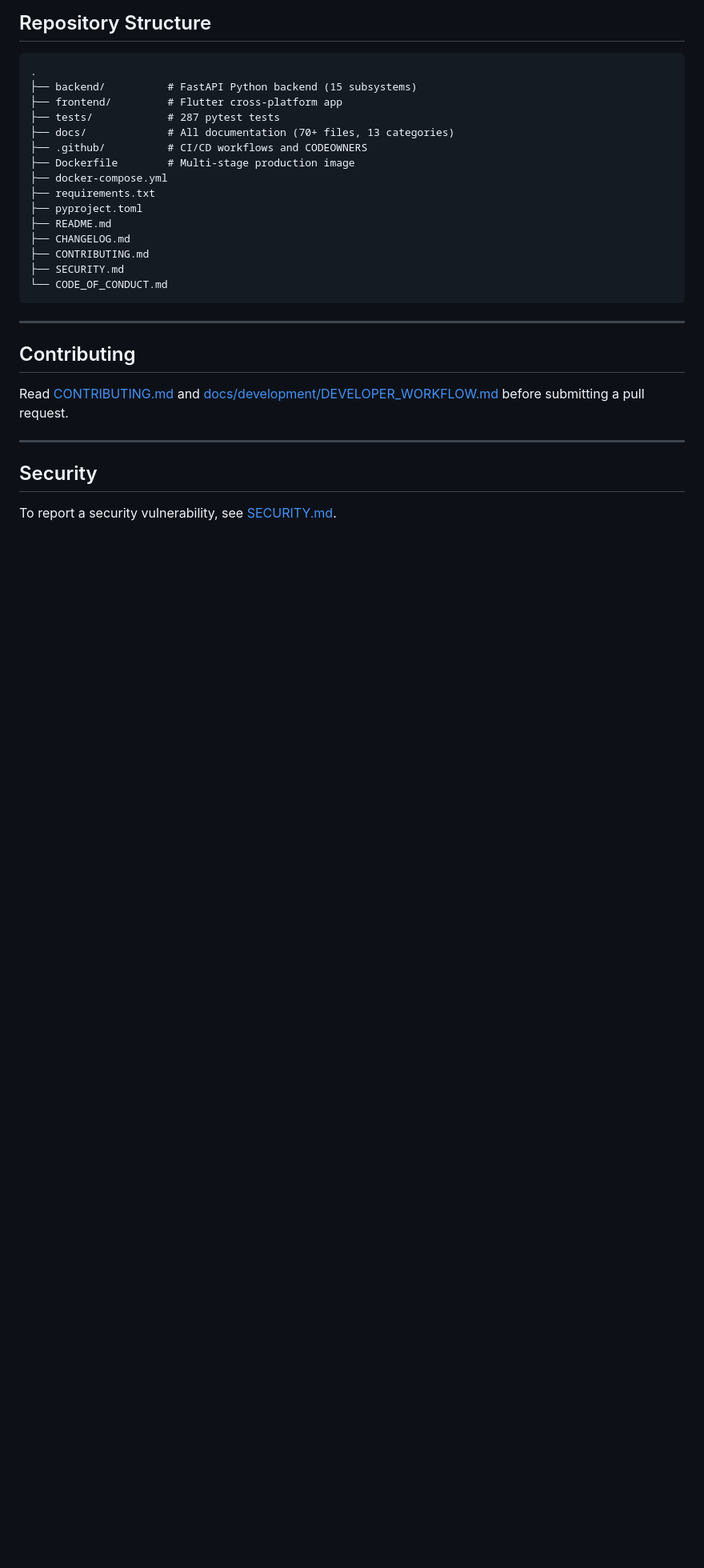
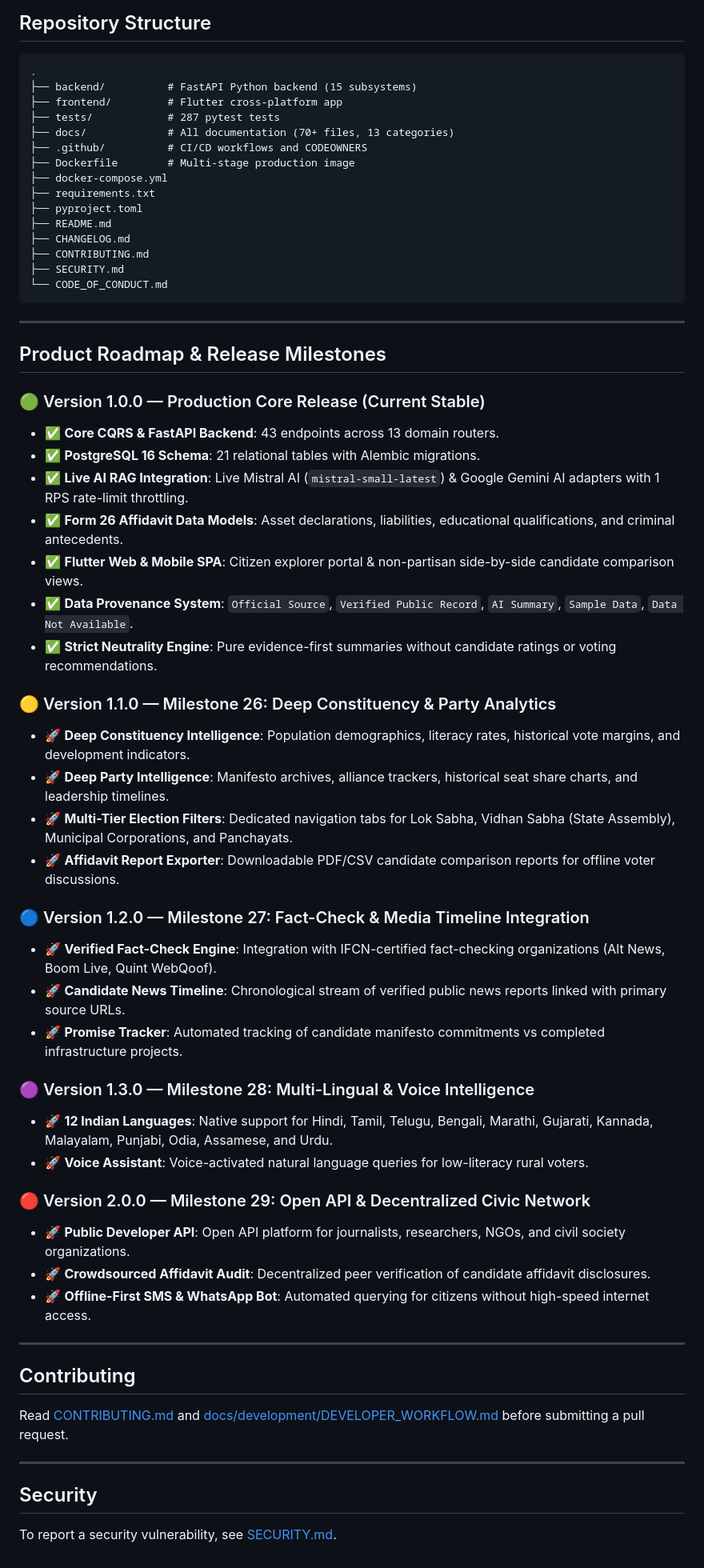
Before and after one commit to dikshant363/Election-Intelligence, a Markdown page: README.md, the part around the change. Shown at 80% size. Drawn GitHub-style; blank space fills up the shorter version.

Commit message:
docs: add comprehensive product roadmap and release milestones (v1.1.0 to v2.0.0)

```diff
--- a/README.md
+++ b/README.md
@@ -113,6 +113,39 @@ Key starting points:
 
 ---
 
+## Product Roadmap & Release Milestones
+
+### 🟢 Version 1.0.0 — Production Core Release (Current Stable)
+- ✅ **Core CQRS & FastAPI Backend**: 43 endpoints across 13 domain routers.
+- ✅ **PostgreSQL 16 Schema**: 21 relational tables with Alembic migrations.
+- ✅ **Live AI RAG Integration**: Live Mistral AI (`mistral-small-latest`) & Google Gemini AI adapters with 1 RPS rate-limit throttling.
+- ✅ **Form 26 Affidavit Data Models**: Asset declarations, liabilities, educational qualifications, and criminal antecedents.
+- ✅ **Flutter Web & Mobile SPA**: Citizen explorer portal & non-partisan side-by-side candidate comparison views.
+- ✅ **Data Provenance System**: `Official Source`, `Verified Public Record`, `AI Summary`, `Sample Data`, `Data Not Available`.
+- ✅ **Strict Neutrality Engine**: Pure evidence-first summaries without candidate ratings or voting recommendations.
+
+### 🟡 Version 1.1.0 — Milestone 26: Deep Constituency & Party Analytics
+- 🚀 **Deep Constituency Intelligence**: Population demographics, literacy rates, historical vote margins, and development indicators.
+- 🚀 **Deep Party Intelligence**: Manifesto archives, alliance trackers, historical seat share charts, and leadership timelines.
+- 🚀 **Multi-Tier Election Filters**: Dedicated navigation tabs for Lok Sabha, Vidhan Sabha (State Assembly), Municipal Corporations, and Panchayats.
+- 🚀 **Affidavit Report Exporter**: Downloadable PDF/CSV candidate comparison reports for offline voter discussions.
+
+### 🔵 Version 1.2.0 — Milestone 27: Fact-Check & Media Timeline Integration
+- 🚀 **Verified Fact-Check Engine**: Integration with IFCN-certified fact-checking organizations (Alt News, Boom Live, Quint WebQoof).
+- 🚀 **Candidate News Timeline**: Chronological stream of verified public news reports linked with primary source URLs.
+- 🚀 **Promise Tracker**: Automated tracking of candidate manifesto commitments vs completed infrastructure projects.
+
+### 🟣 Version 1.3.0 — Milestone 28: Multi-Lingual & Voice Intelligence
+- 🚀 **12 Indian Languages**: Native support for Hindi, Tamil, Telugu, Bengali, Marathi, Gujarati, Kannada, Malayalam, Punjabi, Odia, Assamese, and Urdu.
+- 🚀 **Voice Assistant**: Voice-activated natural language queries for low-literacy rural voters.
+
+### 🔴 Version 2.0.0 — Milestone 29: Open API & Decentralized Civic Network
+- 🚀 **Public Developer API**: Open API platform for journalists, researchers, NGOs, and civil society organizations.
+- 🚀 **Crowdsourced Affidavit Audit**: Decentralized peer verification of candidate affidavit disclosures.
+- 🚀 **Offline-First SMS & WhatsApp Bot**: Automated querying for citizens without high-speed internet access.
+
+---
+
 ## Contributing
 
 Read [CONTRIBUTING.md](CONTRIBUTING.md) and [docs/development/DEVELOPER_WORKFLOW.md](docs/development/DEVELOPER_WORKFLOW.md) before submitting a pull request.
```
